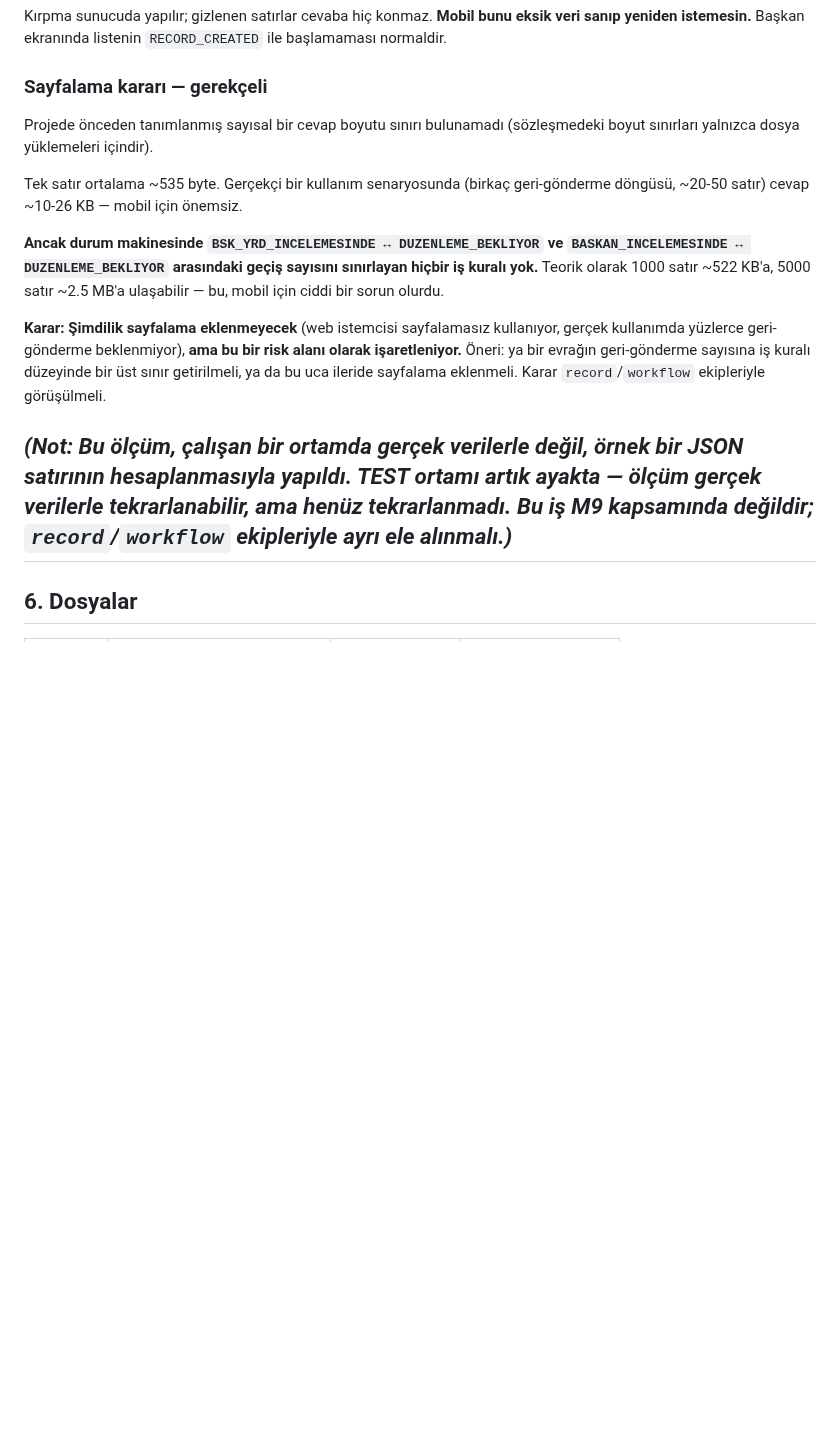
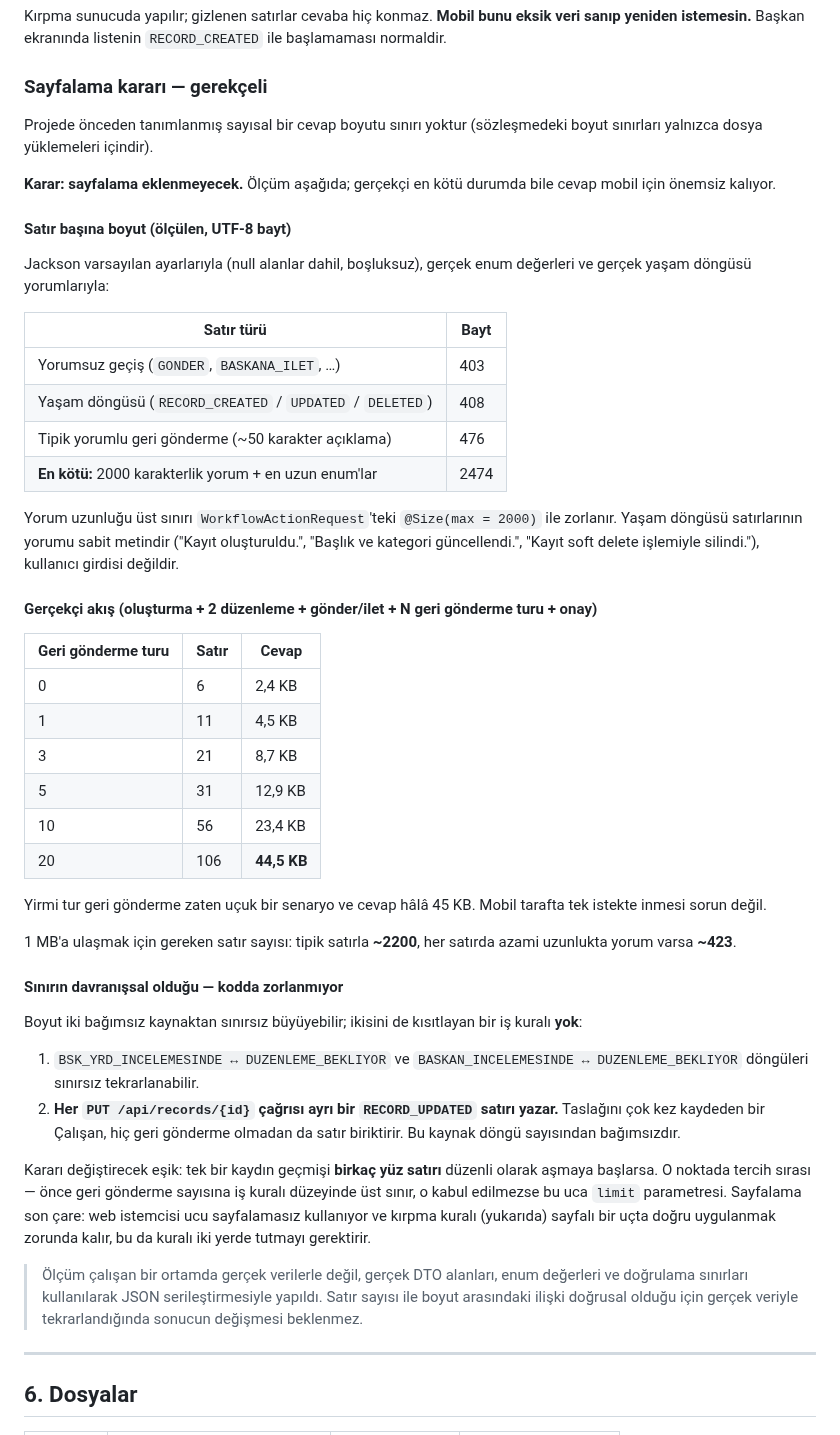
Before and after one commit to btkstajyer26/WorkFlowProject, a Markdown page: docs/MOBIL_API_ENVANTERI.md, the part around the change. Rendered like a GitHub page; blank space fills up the shorter version.

Commit message:
docs(audit): M1 sayfalama karari olculen degerlerle netlestirildi
M1'in acik gorunen tek maddesi (cevap boyutu olcumu + sayfalama karari)
aslinda yapilmisti; envanterin ilerisindeki "Sayfalama karari" bolumunde
duruyordu. Onceki turda dar bir aralikta arandigi icin acik isaretlenmisti.

Karar dogrulandi ve olcum keskinlestirildi. Onceki metin tek bir "ortalama
~535 byte" tahmini kullaniyordu; yerine gercek DTO alanlari, enum degerleri
ve dogrulama sinirlariyla JSON serilestirmesi yapildi:

- yorumsuz gecis 403 B, yasam dongusu 408 B, tipik yorumlu 476 B
- en kotu satir 2474 B (WorkflowActionRequest @Size(max=2000) siniri)
- gercekci en kotu akis: 20 geri gonderme turu = 106 satir = 44,5 KB
- 1 MB icin tipik satirla ~2200, azami yorumla ~423 satir gerekir

Onceki metnin atladigi ikinci sinirsiz buyume kaynagi eklendi: her
PUT /api/records/{id} cagrisi ayri bir RECORD_UPDATED satiri yaziyor, yani
hic geri gonderme olmadan da satir birikiyor.

Karari degistirecek esik ve tercih sirasi yazildi: once geri gonderme
sayisina is kurali siniri, sonra limit parametresi, sayfalama son care —
cunku kirpma kurali sayfali bir ucta iki yerde tutulmak zorunda kalir.

M1 acik islerden dusuruldu.

```diff
--- a/docs/MOBIL_API_ENVANTERI.md
+++ b/docs/MOBIL_API_ENVANTERI.md
@@ -445,28 +445,69 @@ başlamaması normaldir.
 
 ### Sayfalama kararı — gerekçeli
 
-Projede önceden tanımlanmış sayısal bir cevap boyutu sınırı bulunamadı
+Projede önceden tanımlanmış sayısal bir cevap boyutu sınırı yoktur
 (sözleşmedeki boyut sınırları yalnızca dosya yüklemeleri içindir).
 
-Tek satır ortalama ~535 byte. Gerçekçi bir kullanım senaryosunda (birkaç
-geri-gönderme döngüsü, ~20-50 satır) cevap ~10-26 KB — mobil için önemsiz.
+**Karar: sayfalama eklenmeyecek.** Ölçüm aşağıda; gerçekçi en kötü durumda
+bile cevap mobil için önemsiz kalıyor.
 
-**Ancak durum makinesinde `BSK_YRD_INCELEMESINDE ↔ DUZENLEME_BEKLIYOR` ve
-`BASKAN_INCELEMESINDE ↔ DUZENLEME_BEKLIYOR` arasındaki geçiş sayısını
-sınırlayan hiçbir iş kuralı yok.** Teorik olarak 1000 satır ~522 KB'a,
-5000 satır ~2.5 MB'a ulaşabilir — bu, mobil için ciddi bir sorun olurdu.
+#### Satır başına boyut (ölçülen, UTF-8 bayt)
 
-**Karar: Şimdilik sayfalama eklenmeyecek** (web istemcisi sayfalamasız
-kullanıyor, gerçek kullanımda yüzlerce geri-gönderme beklenmiyor), **ama bu
-bir risk alanı olarak işaretleniyor.** Öneri: ya bir evrağın geri-gönderme
-sayısına iş kuralı düzeyinde bir üst sınır getirilmeli, ya da bu uca
-ileride sayfalama eklenmeli. Karar `record`/`workflow` ekipleriyle
-görüşülmeli.
+Jackson varsayılan ayarlarıyla (null alanlar dahil, boşluksuz), gerçek enum
+değerleri ve gerçek yaşam döngüsü yorumlarıyla:
 
-*(Not: Bu ölçüm, çalışan bir ortamda gerçek verilerle değil, örnek bir
-JSON satırının hesaplanmasıyla yapıldı. TEST ortamı artık ayakta — ölçüm
-gerçek verilerle tekrarlanabilir, ama henüz tekrarlanmadı. Bu iş M9
-kapsamında değildir; `record`/`workflow` ekipleriyle ayrı ele alınmalı.)*
+| Satır türü | Bayt |
+|---|---|
+| Yorumsuz geçiş (`GONDER`, `BASKANA_ILET`, …) | 403 |
+| Yaşam döngüsü (`RECORD_CREATED` / `UPDATED` / `DELETED`) | 408 |
+| Tipik yorumlu geri gönderme (~50 karakter açıklama) | 476 |
+| **En kötü:** 2000 karakterlik yorum + en uzun enum'lar | 2474 |
+
+Yorum uzunluğu üst sınırı `WorkflowActionRequest`'teki `@Size(max = 2000)`
+ile zorlanır. Yaşam döngüsü satırlarının yorumu sabit metindir
+("Kayıt oluşturuldu.", "Başlık ve kategori güncellendi.",
+"Kayıt soft delete işlemiyle silindi."), kullanıcı girdisi değildir.
+
+#### Gerçekçi akış (oluşturma + 2 düzenleme + gönder/ilet + N geri gönderme turu + onay)
+
+| Geri gönderme turu | Satır | Cevap |
+|---|---|---|
+| 0 | 6 | 2,4 KB |
+| 1 | 11 | 4,5 KB |
+| 3 | 21 | 8,7 KB |
+| 5 | 31 | 12,9 KB |
+| 10 | 56 | 23,4 KB |
+| 20 | 106 | **44,5 KB** |
+
+Yirmi tur geri gönderme zaten uçuk bir senaryo ve cevap hâlâ 45 KB. Mobil
+tarafta tek istekte inmesi sorun değil.
+
+1 MB'a ulaşmak için gereken satır sayısı: tipik satırla **~2200**, her satırda
+azami uzunlukta yorum varsa **~423**.
+
+#### Sınırın davranışsal olduğu — kodda zorlanmıyor
+
+Boyut iki bağımsız kaynaktan sınırsız büyüyebilir; ikisini de kısıtlayan bir iş
+kuralı **yok**:
+
+1. `BSK_YRD_INCELEMESINDE ↔ DUZENLEME_BEKLIYOR` ve
+   `BASKAN_INCELEMESINDE ↔ DUZENLEME_BEKLIYOR` döngüleri sınırsız tekrarlanabilir.
+2. **Her `PUT /api/records/{id}` çağrısı ayrı bir `RECORD_UPDATED` satırı yazar.**
+   Taslağını çok kez kaydeden bir Çalışan, hiç geri gönderme olmadan da satır
+   biriktirir. Bu kaynak döngü sayısından bağımsızdır.
+
+Kararı değiştirecek eşik: tek bir kaydın geçmişi **birkaç yüz satırı** düzenli
+olarak aşmaya başlarsa. O noktada tercih sırası — önce geri gönderme sayısına iş
+kuralı düzeyinde üst sınır, o kabul edilmezse bu uca `limit` parametresi.
+Sayfalama son çare: web istemcisi ucu sayfalamasız kullanıyor ve kırpma kuralı
+(yukarıda) sayfalı bir uçta doğru uygulanmak zorunda kalır, bu da kuralı iki
+yerde tutmayı gerektirir.
+
+> Ölçüm çalışan bir ortamda gerçek verilerle değil, gerçek DTO alanları, enum
+> değerleri ve doğrulama sınırları kullanılarak JSON serileştirmesiyle yapıldı.
+> Satır sayısı ile boyut arasındaki ilişki doğrusal olduğu için gerçek veriyle
+> tekrarlandığında sonucun değişmesi beklenmez.
+
 ---
 
 ## 6. Dosyalar
```
Also changed, not shown: docs/MOBIL_ENTEGRASYON_GOREV_DAGILIMI.md (+1 -25 lines).
